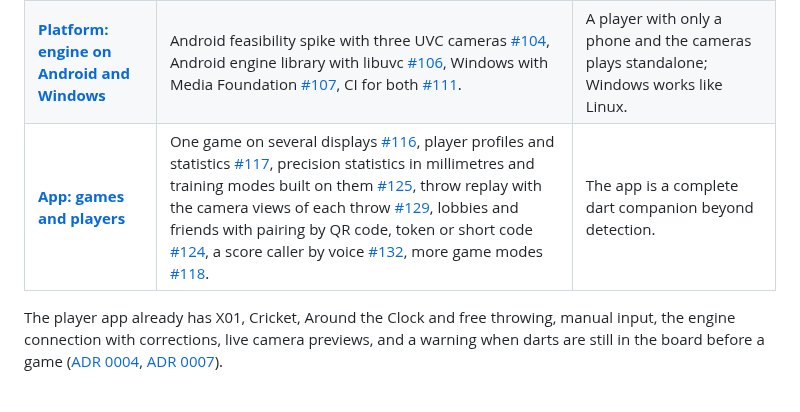
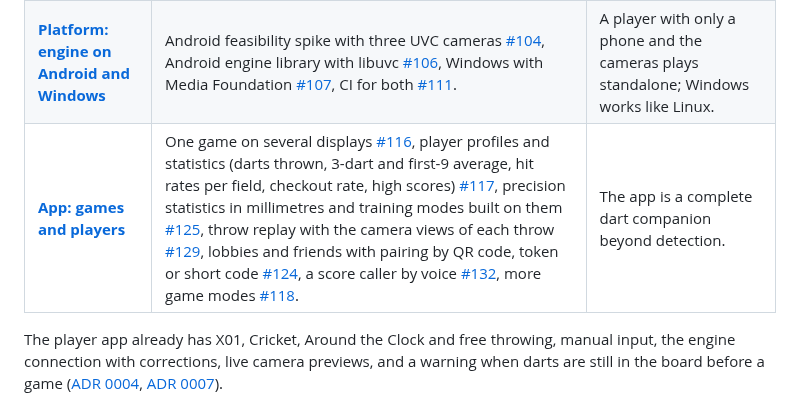
Before and after one commit to xXCrusaderXx/DartPilot, a Markdown page: ROADMAP.md, the part around the change. GitHub-like rendering.

Commit message:
docs: name the statistics of #117 in the roadmap (#135)
Co-authored-by: Claude Opus 5.5 <noreply@anthropic.com>

```diff
--- a/ROADMAP.md
+++ b/ROADMAP.md
@@ -28,7 +28,7 @@ Every work item is an issue in its [milestone](https://github.com/xXCrusaderXx/D
 | --------- | ------- | ------ |
 | **[Platform: remote play and engine choice](https://github.com/xXCrusaderXx/DartPilot/milestone/8)** | Engine discovery in the home network with mDNS and a UDP broadcast fallback [#109](https://github.com/xXCrusaderXx/DartPilot/issues/109). The app starts its own engine on Linux or connects to one in the network [#105](https://github.com/xXCrusaderXx/DartPilot/issues/105). Phone as a remote display [#114](https://github.com/xXCrusaderXx/DartPilot/issues/114). PIN pairing for network engines [#110](https://github.com/xXCrusaderXx/DartPilot/issues/110). Portable data directory and camera identity [#112](https://github.com/xXCrusaderXx/DartPilot/issues/112). Raspberry Pi as engine host [#108](https://github.com/xXCrusaderXx/DartPilot/issues/108). ([ADR 0008](docs/adr/0008-engine-deployment.md)) | Any device in the home network finds the engine and shows the game; the Linux app plays without a terminal. |
 | **[Platform: engine on Android and Windows](https://github.com/xXCrusaderXx/DartPilot/milestone/9)** | Android feasibility spike with three UVC cameras [#104](https://github.com/xXCrusaderXx/DartPilot/issues/104), Android engine library with libuvc [#106](https://github.com/xXCrusaderXx/DartPilot/issues/106), Windows with Media Foundation [#107](https://github.com/xXCrusaderXx/DartPilot/issues/107), CI for both [#111](https://github.com/xXCrusaderXx/DartPilot/issues/111). | A player with only a phone and the cameras plays standalone; Windows works like Linux. |
-| **[App: games and players](https://github.com/xXCrusaderXx/DartPilot/milestone/10)** | One game on several displays [#116](https://github.com/xXCrusaderXx/DartPilot/issues/116), player profiles and statistics [#117](https://github.com/xXCrusaderXx/DartPilot/issues/117), precision statistics in millimetres and training modes built on them [#125](https://github.com/xXCrusaderXx/DartPilot/issues/125), throw replay with the camera views of each throw [#129](https://github.com/xXCrusaderXx/DartPilot/issues/129), lobbies and friends with pairing by QR code, token or short code [#124](https://github.com/xXCrusaderXx/DartPilot/issues/124), a score caller by voice [#132](https://github.com/xXCrusaderXx/DartPilot/issues/132), more game modes [#118](https://github.com/xXCrusaderXx/DartPilot/issues/118). | The app is a complete dart companion beyond detection. |
+| **[App: games and players](https://github.com/xXCrusaderXx/DartPilot/milestone/10)** | One game on several displays [#116](https://github.com/xXCrusaderXx/DartPilot/issues/116), player profiles and statistics (darts thrown, 3-dart and first-9 average, hit rates per field, checkout rate, high scores) [#117](https://github.com/xXCrusaderXx/DartPilot/issues/117), precision statistics in millimetres and training modes built on them [#125](https://github.com/xXCrusaderXx/DartPilot/issues/125), throw replay with the camera views of each throw [#129](https://github.com/xXCrusaderXx/DartPilot/issues/129), lobbies and friends with pairing by QR code, token or short code [#124](https://github.com/xXCrusaderXx/DartPilot/issues/124), a score caller by voice [#132](https://github.com/xXCrusaderXx/DartPilot/issues/132), more game modes [#118](https://github.com/xXCrusaderXx/DartPilot/issues/118). | The app is a complete dart companion beyond detection. |
 
 The player app already has X01, Cricket, Around the Clock and free throwing, manual input, the engine connection with corrections, live camera previews, and a warning when darts are still in the board before a game ([ADR 0004](docs/adr/0004-user-interface.md), [ADR 0007](docs/adr/0007-engine-api.md)).
 
```
